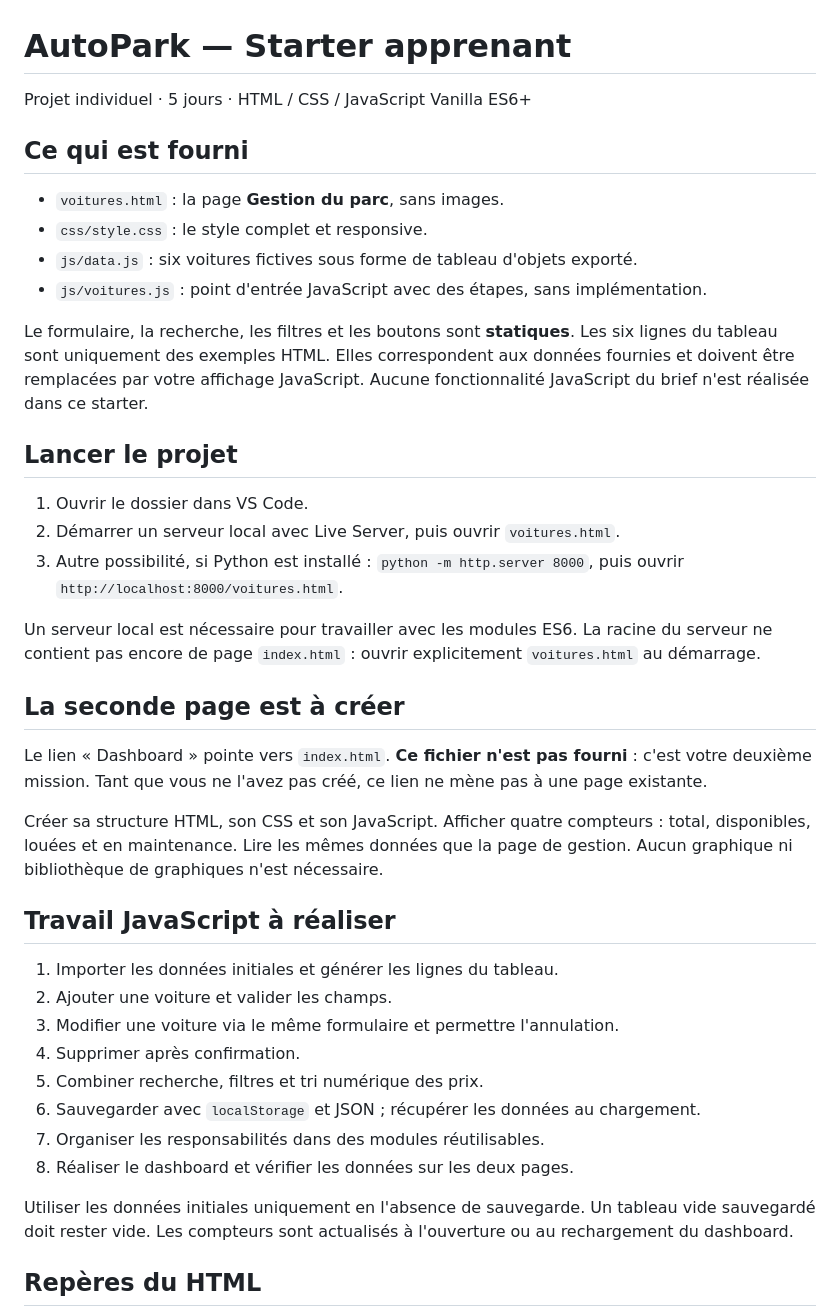
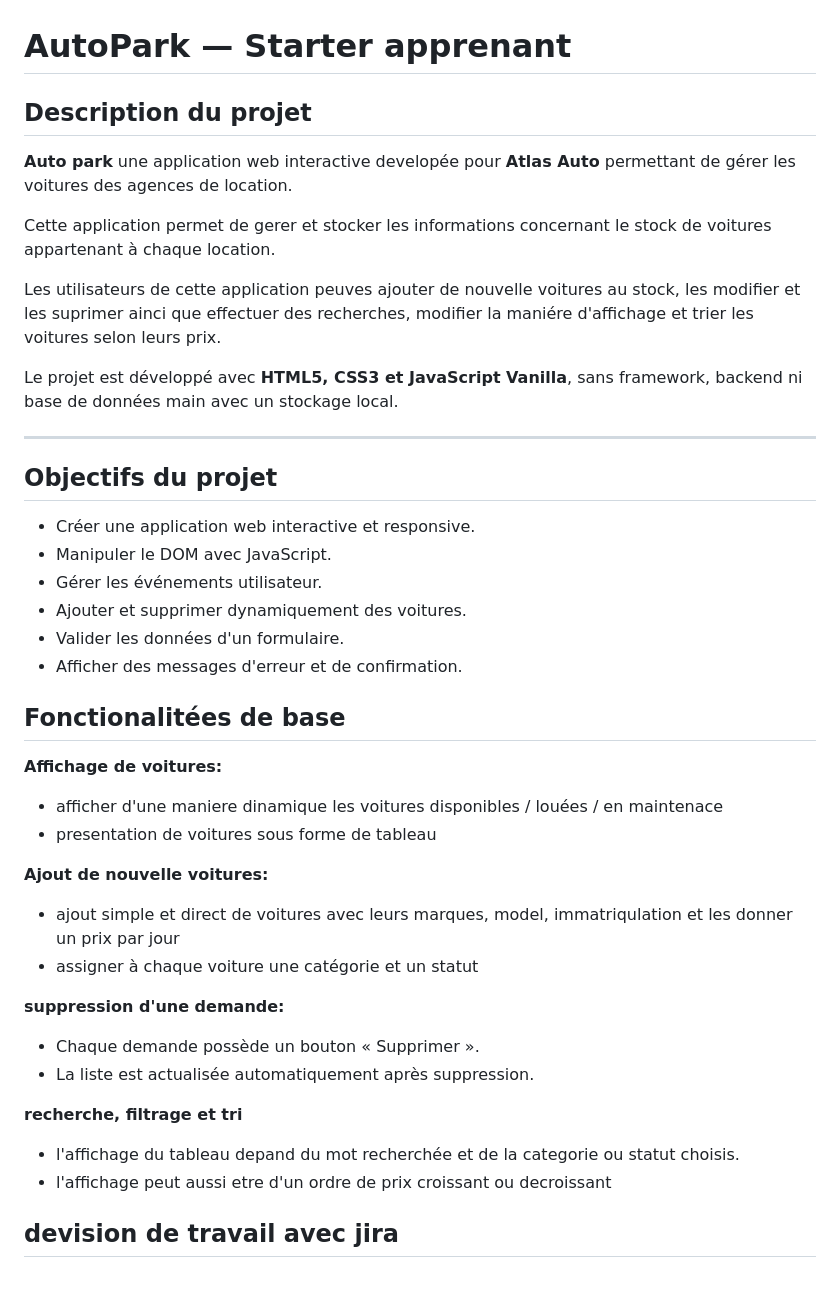
Before and after one commit to haytam-sbidi/brief4, a Markdown page: README.md, the part around the change printed below. Drawn GitHub-style; blank space fills up the shorter version.

Commit message:
update of readme

```diff
--- a/README.md
+++ b/README.md
@@ -1,54 +1,43 @@
 # AutoPark — Starter apprenant
 
-Projet individuel · 5 jours · HTML / CSS / JavaScript Vanilla ES6+
+## Description du projet
 
-## Ce qui est fourni
+**Auto park** une application web interactive developée pour **Atlas Auto** permettant de gérer les voitures des agences de location.
 
-- `voitures.html` : la page **Gestion du parc**, sans images.
-- `css/style.css` : le style complet et responsive.
-- `js/data.js` : six voitures fictives sous forme de tableau d'objets exporté.
-- `js/voitures.js` : point d'entrée JavaScript avec des étapes, sans implémentation.
+Cette application permet de gerer et stocker les informations concernant le stock de voitures appartenant à chaque location.
 
-Le formulaire, la recherche, les filtres et les boutons sont **statiques**.
-Les six lignes du tableau sont uniquement des exemples HTML. Elles correspondent
-aux données fournies et doivent être remplacées par votre affichage JavaScript.
-Aucune fonctionnalité JavaScript du brief n'est réalisée dans ce starter.
+Les utilisateurs de cette application peuves ajouter de nouvelle voitures au stock, les modifier et les suprimer ainci que effectuer des recherches, modifier la maniére d'affichage et trier les voitures selon leurs prix.
 
-## Lancer le projet
+Le projet est développé avec **HTML5, CSS3 et JavaScript Vanilla**, sans framework, backend ni base de données main avec un stockage local.
 
-1. Ouvrir le dossier dans VS Code.
-2. Démarrer un serveur local avec Live Server, puis ouvrir `voitures.html`.
-3. Autre possibilité, si Python est installé : `python -m http.server 8000`,
-   puis ouvrir `http://localhost:8000/voitures.html`.
+---
 
-Un serveur local est nécessaire pour travailler avec les modules ES6.
-La racine du serveur ne contient pas encore de page `index.html` : ouvrir
-explicitement `voitures.html` au démarrage.
+## Objectifs du projet
 
-## La seconde page est à créer
+- Créer une application web interactive et responsive.
+- Manipuler le DOM avec JavaScript.
+- Gérer les événements utilisateur.
+- Ajouter et supprimer dynamiquement des voitures.
+- Valider les données d'un formulaire.
+- Afficher des messages d'erreur et de confirmation.
 
-Le lien « Dashboard » pointe vers `index.html`. **Ce fichier n'est pas fourni** :
-c'est votre deuxième mission. Tant que vous ne l'avez pas créé, ce lien ne mène
-pas à une page existante.
+## Fonctionalitées de base
 
-Créer sa structure HTML, son CSS et son JavaScript. Afficher quatre compteurs :
-total, disponibles, louées et en maintenance. Lire les mêmes données que la page
-de gestion. Aucun graphique ni bibliothèque de graphiques n'est nécessaire.
+**Affichage de voitures:**
+- afficher d'une maniere dinamique les voitures disponibles / louées / en maintenace
+- presentation de voitures sous forme de tableau
 
-## Travail JavaScript à réaliser
+**Ajout de nouvelle voitures:**
+- ajout simple et direct de voitures avec leurs marques, model, immatriqulation et les donner un prix par jour
+- assigner à chaque voiture une catégorie et un statut
 
-1. Importer les données initiales et générer les lignes du tableau.
-2. Ajouter une voiture et valider les champs.
-3. Modifier une voiture via le même formulaire et permettre l'annulation.
-4. Supprimer après confirmation.
-5. Combiner recherche, filtres et tri numérique des prix.
-6. Sauvegarder avec `localStorage` et JSON ; récupérer les données au chargement.
-7. Organiser les responsabilités dans des modules réutilisables.
-8. Réaliser le dashboard et vérifier les données sur les deux pages.
+**suppression d'une demande:**
+- Chaque demande possède un bouton « Supprimer ».
+- La liste est actualisée automatiquement après suppression.
 
-Utiliser les données initiales uniquement en l'absence de sauvegarde. Un tableau
-vide sauvegardé doit rester vide. Les compteurs sont actualisés à l'ouverture
-ou au rechargement du dashboard.
+**recherche, filtrage et tri**
+- l'affichage du tableau depand du mot recherchée et de la categorie ou statut choisis.
+- l'affichage peut aussi etre d'un ordre de prix croissant ou decroissant
 
-## Repères du HTML
+## devision de travail avec jira
 
```
Also changed, not shown: other parts of README.md (+1 -50 lines), assets/jira.png (added).
